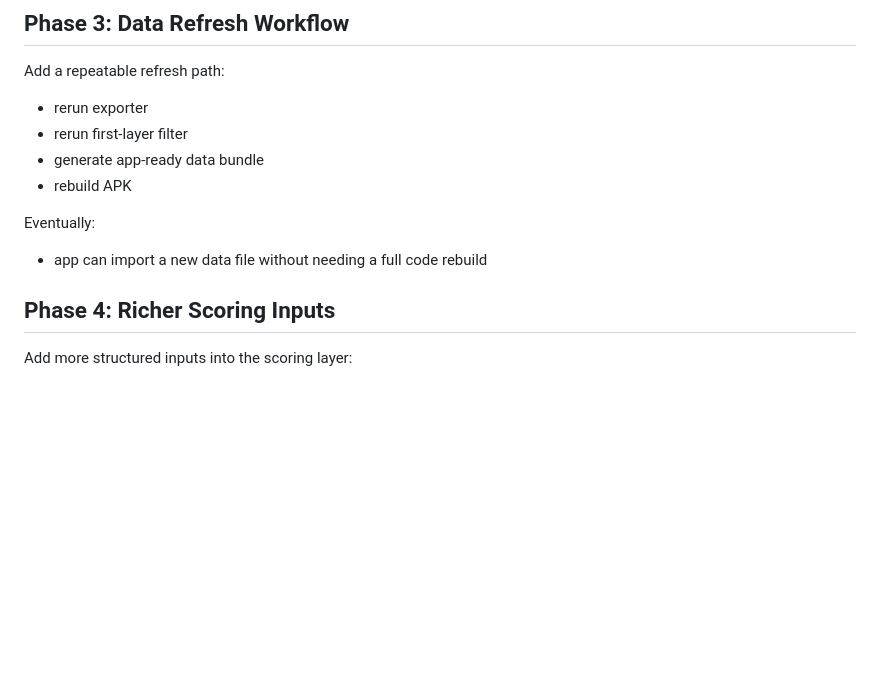
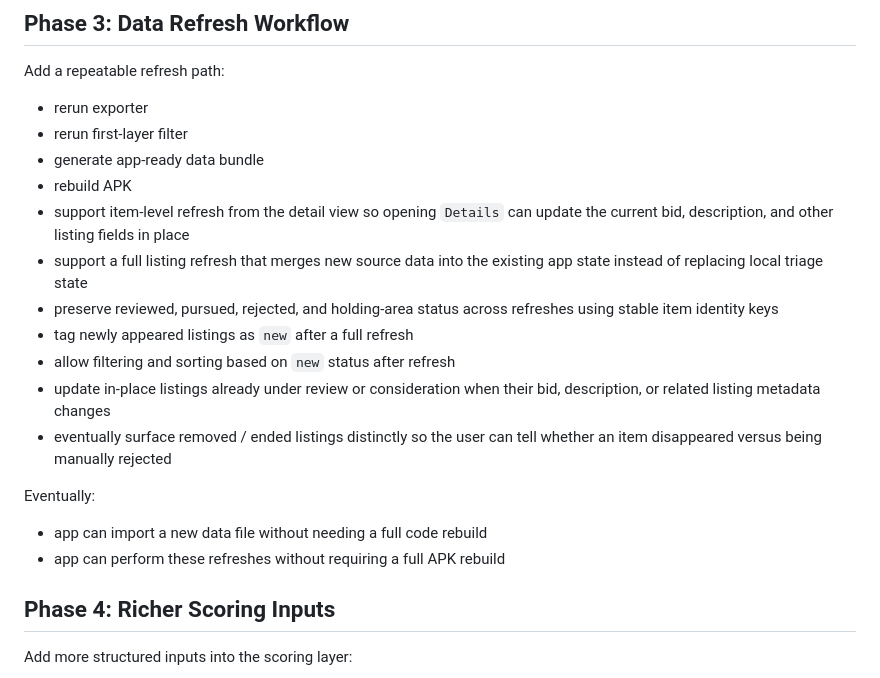
Before and after one commit to leeroywking/govdeals_helper, a Markdown page: ANDROID_APP_ROADMAP.md, the part around the change. Rendered like a GitHub page; blank space fills up the shorter version.

Commit message:
Document refresh and new-listing workflow

```diff
--- a/ANDROID_APP_ROADMAP.md
+++ b/ANDROID_APP_ROADMAP.md
@@ -115,10 +115,18 @@ Add a repeatable refresh path:
 - rerun first-layer filter
 - generate app-ready data bundle
 - rebuild APK
+- support item-level refresh from the detail view so opening `Details` can update the current bid, description, and other listing fields in place
+- support a full listing refresh that merges new source data into the existing app state instead of replacing local triage state
+- preserve reviewed, pursued, rejected, and holding-area status across refreshes using stable item identity keys
+- tag newly appeared listings as `new` after a full refresh
+- allow filtering and sorting based on `new` status after refresh
+- update in-place listings already under review or consideration when their bid, description, or related listing metadata changes
+- eventually surface removed / ended listings distinctly so the user can tell whether an item disappeared versus being manually rejected
 
 Eventually:
 
 - app can import a new data file without needing a full code rebuild
+- app can perform these refreshes without requiring a full APK rebuild
 
 ## Phase 4: Richer Scoring Inputs
 
```
